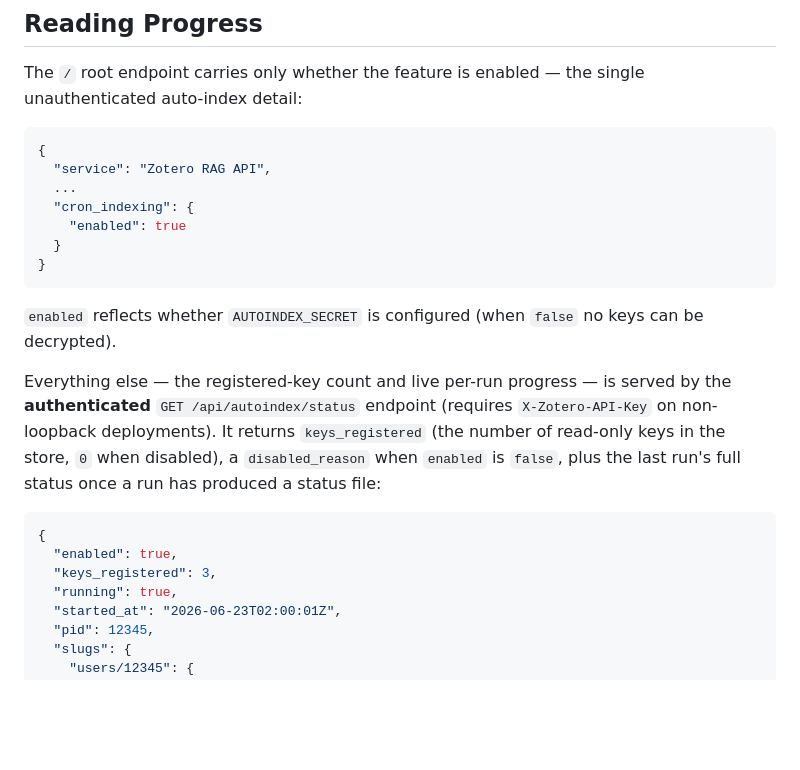
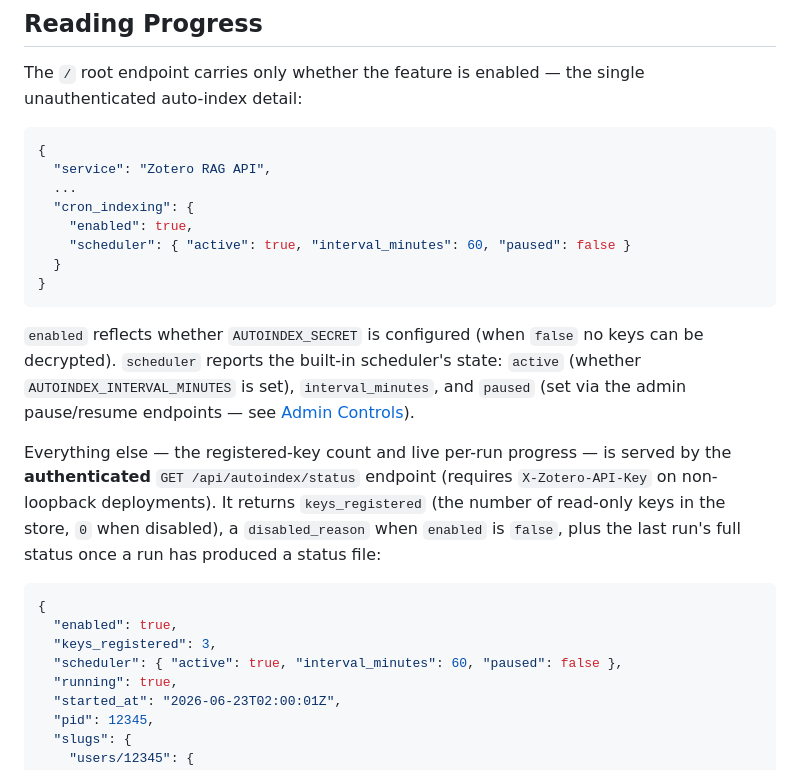
Before and after one commit to cboulanger/zotero-rag, a Markdown page: docs/cron-indexing.md, the part around the change. Rendered like a GitHub page; blank space fills up the shorter version.

Commit message:
docs: show scheduler field in the Reading Progress JSON examples

````diff
--- a/docs/cron-indexing.md
+++ b/docs/cron-indexing.md
@@ -250,13 +250,17 @@ unauthenticated auto-index detail:
   "service": "Zotero RAG API",
   ...
   "cron_indexing": {
-    "enabled": true
+    "enabled": true,
+    "scheduler": { "active": true, "interval_minutes": 60, "paused": false }
   }
 }
 ```
 
 `enabled` reflects whether `AUTOINDEX_SECRET` is configured (when `false` no keys
-can be decrypted).
+can be decrypted). `scheduler` reports the built-in scheduler's state:
+`active` (whether `AUTOINDEX_INTERVAL_MINUTES` is set), `interval_minutes`, and
+`paused` (set via the admin pause/resume endpoints — see
+[Admin Controls](#admin-controls)).
 
 Everything else — the registered-key count and live per-run progress — is served
 by the **authenticated** `GET /api/autoindex/status` endpoint (requires
@@ -268,6 +272,7 @@ last run's full status once a run has produced a status file:
 {
   "enabled": true,
   "keys_registered": 3,
+  "scheduler": { "active": true, "interval_minutes": 60, "paused": false },
   "running": true,
   "started_at": "2026-06-23T02:00:01Z",
   "pid": 12345,
````
